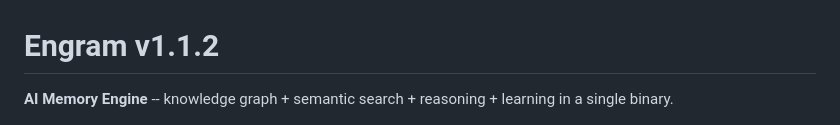
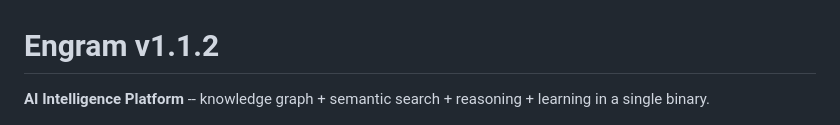
Before and after one commit to dx111ge/engram, a Markdown page: README.md, the part around the change. Rendered like a GitHub page.

Commit message:
Engram v1.1.2 -- AI Intelligence Platform

```diff
--- a/README.md
+++ b/README.md
@@ -1,6 +1,6 @@
 # Engram v1.1.2
 
-**AI Memory Engine** -- knowledge graph + semantic search + reasoning + learning in a single binary.
+**AI Intelligence Platform** -- knowledge graph + semantic search + reasoning + learning in a single binary.
 
 ![Engram Knowledge Graph](assets/graph.jpg)
 
```
